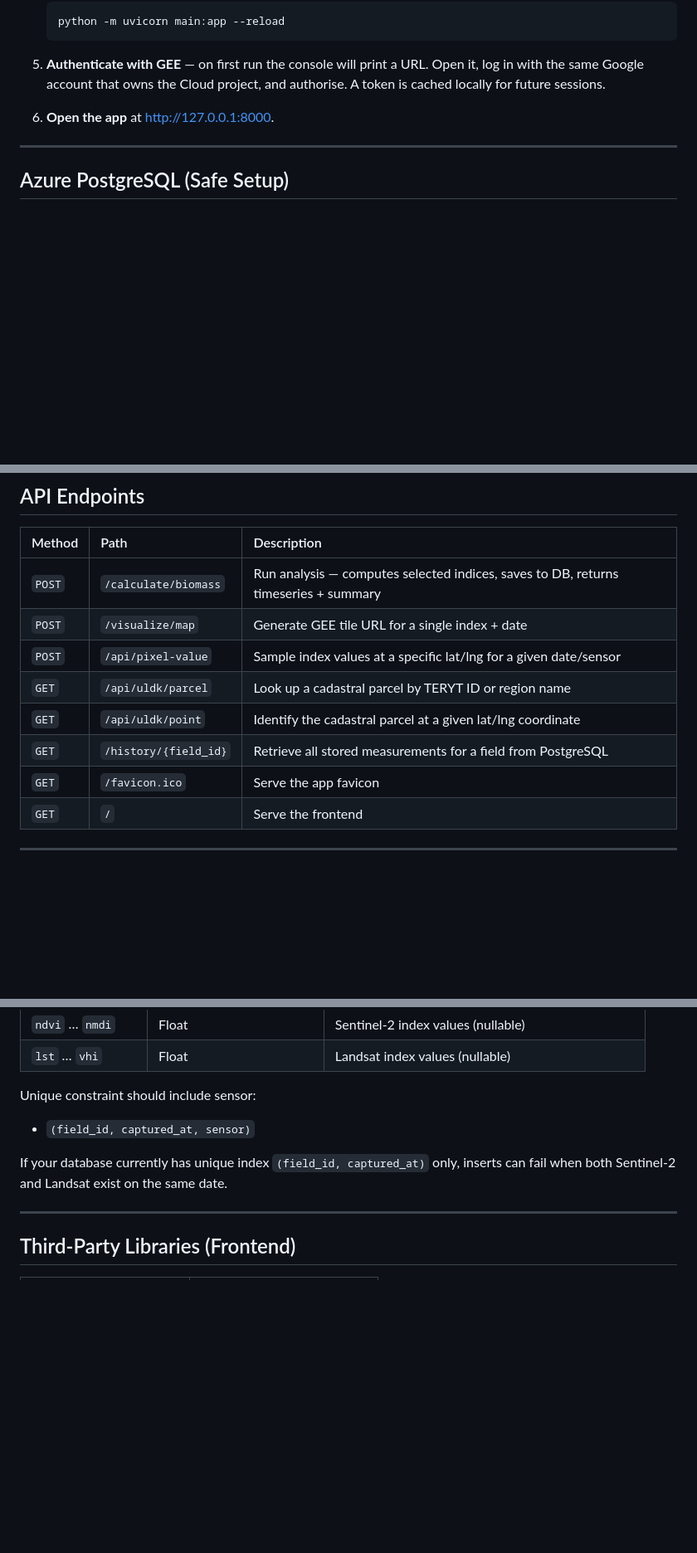
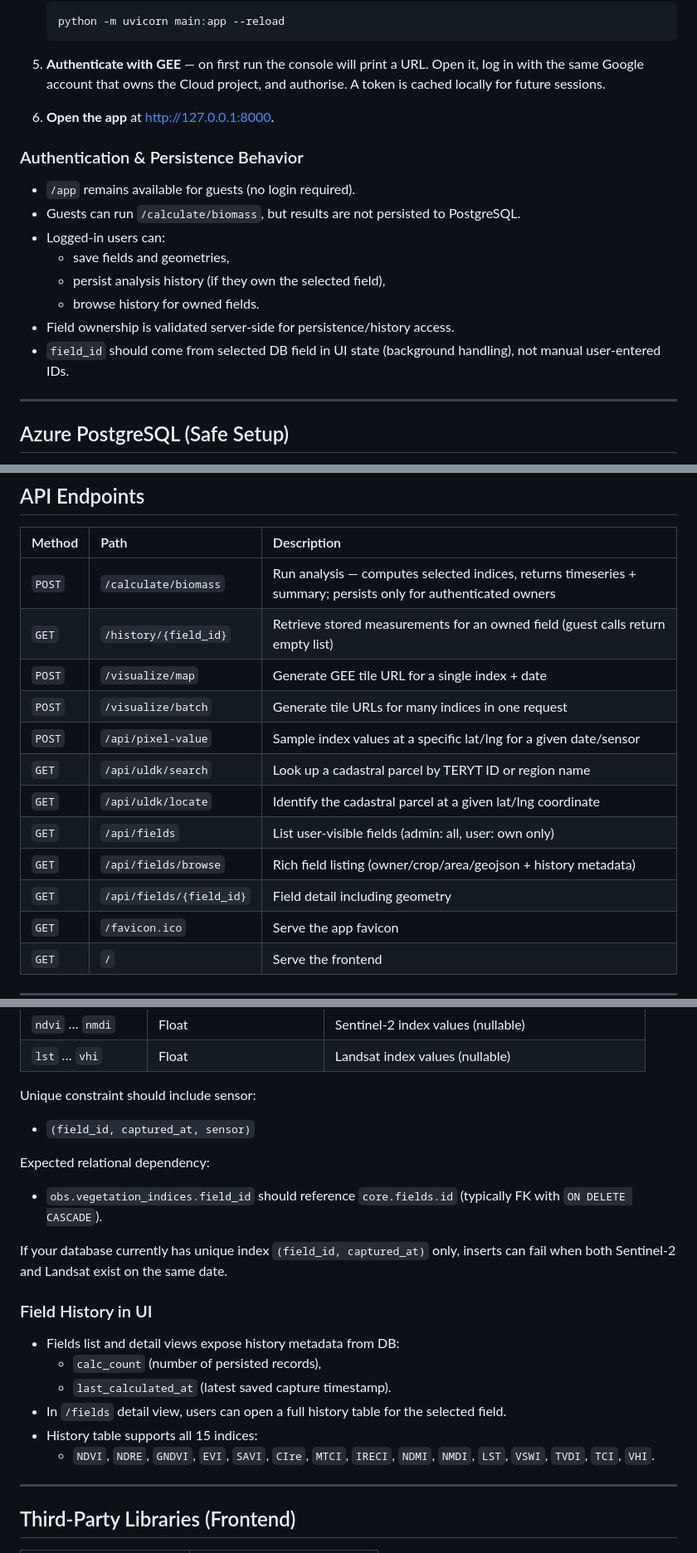
Before and after one commit to JakubHempel/biomass_explorer, a Markdown page: README.md, 3 parts joined by grey strips. Shown at 83% size. Drawn GitHub-style; blank space fills up the shorter version.

```diff
--- a/README.md
+++ b/README.md
@@ -189,6 +170,17 @@ After these steps you will have a project ID ready to use.
 
 6. **Open the app** at [http://127.0.0.1:8000](http://127.0.0.1:8000).
 
+### Authentication & Persistence Behavior
+
+- `/app` remains available for guests (no login required).
+- Guests can run `/calculate/biomass`, but results are not persisted to PostgreSQL.
+- Logged-in users can:
+  - save fields and geometries,
+  - persist analysis history (if they own the selected field),
+  - browse history for owned fields.
+- Field ownership is validated server-side for persistence/history access.
+- `field_id` should come from selected DB field in UI state (background handling), not manual user-entered IDs.
+
 ---
 
 ## Azure PostgreSQL (Safe Setup)
@@ -291,12 +284,16 @@ Important:
 
 | Method | Path | Description |
 |:-------|:-----|:------------|
-| `POST` | `/calculate/biomass` | Run analysis — computes selected indices, saves to DB, returns timeseries + summary |
+| `POST` | `/calculate/biomass` | Run analysis — computes selected indices, returns timeseries + summary; persists only for authenticated owners |
+| `GET`  | `/history/{field_id}` | Retrieve stored measurements for an owned field (guest calls return empty list) |
 | `POST` | `/visualize/map` | Generate GEE tile URL for a single index + date |
+| `POST` | `/visualize/batch` | Generate tile URLs for many indices in one request |
 | `POST` | `/api/pixel-value` | Sample index values at a specific lat/lng for a given date/sensor |
-| `GET`  | `/api/uldk/parcel` | Look up a cadastral parcel by TERYT ID or region name |
-| `GET`  | `/api/uldk/point` | Identify the cadastral parcel at a given lat/lng coordinate |
-| `GET`  | `/history/{field_id}` | Retrieve all stored measurements for a field from PostgreSQL |
+| `GET`  | `/api/uldk/search` | Look up a cadastral parcel by TERYT ID or region name |
+| `GET`  | `/api/uldk/locate` | Identify the cadastral parcel at a given lat/lng coordinate |
+| `GET`  | `/api/fields` | List user-visible fields (admin: all, user: own only) |
+| `GET`  | `/api/fields/browse` | Rich field listing (owner/crop/area/geojson + history metadata) |
+| `GET`  | `/api/fields/{field_id}` | Field detail including geometry |
 | `GET`  | `/favicon.ico` | Serve the app favicon |
 | `GET`  | `/` | Serve the frontend |
 
@@ -338,7 +335,21 @@ Unique constraint should include sensor:
 
 - `(field_id, captured_at, sensor)`
 
+Expected relational dependency:
+
+- `obs.vegetation_indices.field_id` should reference `core.fields.id`
+  (typically FK with `ON DELETE CASCADE`).
+
 If your database currently has unique index `(field_id, captured_at)` only, inserts can fail when both Sentinel-2 and Landsat exist on the same date.
+
+### Field History in UI
+
+- Fields list and detail views expose history metadata from DB:
+  - `calc_count` (number of persisted records),
+  - `last_calculated_at` (latest saved capture timestamp).
+- In `/fields` detail view, users can open a full history table for the selected field.
+- History table supports all 15 indices:
+  - `NDVI`, `NDRE`, `GNDVI`, `EVI`, `SAVI`, `CIre`, `MTCI`, `IRECI`, `NDMI`, `NMDI`, `LST`, `VSWI`, `TVDI`, `TCI`, `VHI`.
 
 ---
 
```
Also changed, not shown: other parts of README.md (+4 -22 lines).
